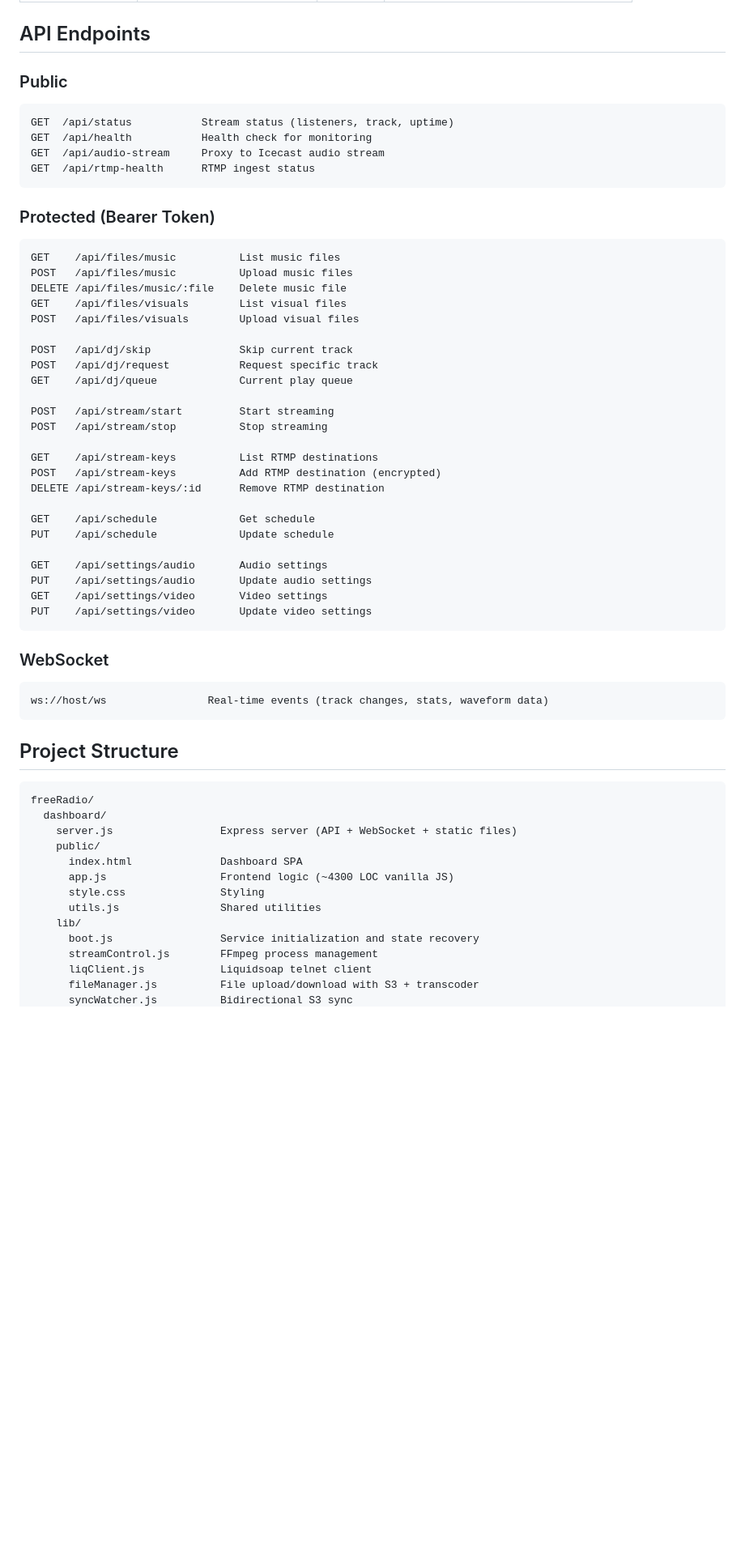
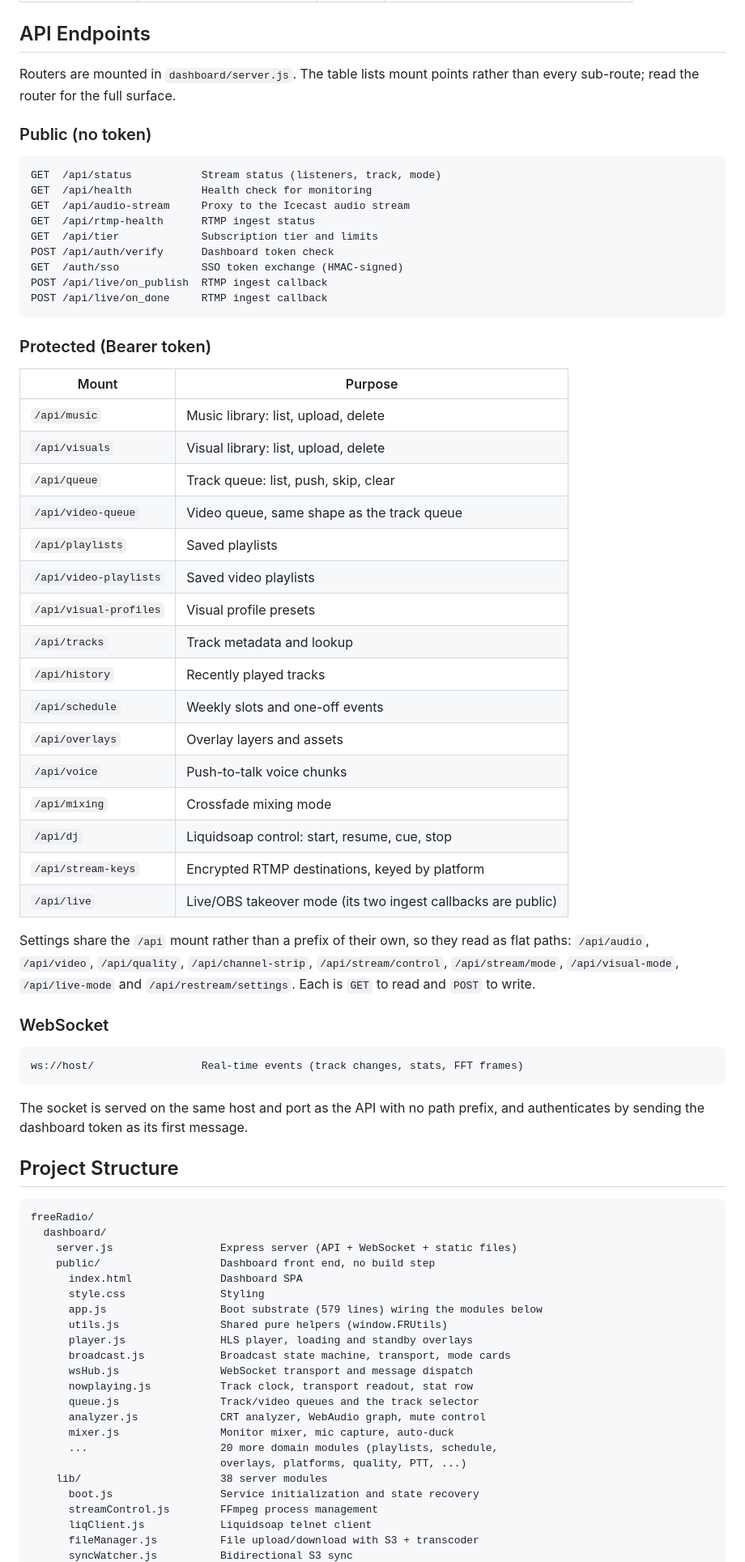
Before and after one commit to Awis13/freeRadio, a Markdown page: README.md, the part around one of its changes. Shown at 81% size. Drawn GitHub-style; blank space fills up the shorter version.

````diff
--- a/README.md
+++ b/README.md
@@ -153,46 +176,57 @@ All configuration via environment variables. See [`.env.example`](.env.example).
 
 ## API Endpoints
 
-### Public
+Routers are mounted in `dashboard/server.js`. The table lists mount points
+rather than every sub-route; read the router for the full surface.
+
+### Public (no token)
+
 ```
-GET  /api/status           Stream status (listeners, track, uptime)
+GET  /api/status           Stream status (listeners, track, mode)
 GET  /api/health           Health check for monitoring
-GET  /api/audio-stream     Proxy to Icecast audio stream
+GET  /api/audio-stream     Proxy to the Icecast audio stream
 GET  /api/rtmp-health      RTMP ingest status
+GET  /api/tier             Subscription tier and limits
+POST /api/auth/verify      Dashboard token check
+GET  /auth/sso             SSO token exchange (HMAC-signed)
+POST /api/live/on_publish  RTMP ingest callback
+POST /api/live/on_done     RTMP ingest callback
 ```
 
-### Protected (Bearer Token)
+### Protected (Bearer token)
+
+| Mount | Purpose |
+|-------|---------|
+| `/api/music` | Music library: list, upload, delete |
+| `/api/visuals` | Visual library: list, upload, delete |
+| `/api/queue` | Track queue: list, push, skip, clear |
+| `/api/video-queue` | Video queue, same shape as the track queue |
+| `/api/playlists` | Saved playlists |
+| `/api/video-playlists` | Saved video playlists |
+| `/api/visual-profiles` | Visual profile presets |
+| `/api/tracks` | Track metadata and lookup |
+| `/api/history` | Recently played tracks |
+| `/api/schedule` | Weekly slots and one-off events |
+| `/api/overlays` | Overlay layers and assets |
+| `/api/voice` | Push-to-talk voice chunks |
+| `/api/mixing` | Crossfade mixing mode |
+| `/api/dj` | Liquidsoap control: start, resume, cue, stop |
+| `/api/stream-keys` | Encrypted RTMP destinations, keyed by platform |
+| `/api/live` | Live/OBS takeover mode (its two ingest callbacks are public) |
+
+Settings share the `/api` mount rather than a prefix of their own, so they read
+as flat paths: `/api/audio`, `/api/video`, `/api/quality`, `/api/channel-strip`,
+`/api/stream/control`, `/api/stream/mode`, `/api/visual-mode`, `/api/live-mode`
+and `/api/restream/settings`. Each is `GET` to read and `POST` to write.
+
+### WebSocket
+
 ```
-GET    /api/files/music          List music files
-POST   /api/files/music          Upload music files
-DELETE /api/files/music/:file    Delete music file
-GET    /api/files/visuals        List visual files
-POST   /api/files/visuals        Upload visual files
-
-POST   /api/dj/skip              Skip current track
-POST   /api/dj/request           Request specific track
-GET    /api/dj/queue             Current play queue
-
-POST   /api/stream/start         Start streaming
-POST   /api/stream/stop          Stop streaming
-
-GET    /api/stream-keys          List RTMP destinations
-POST   /api/stream-keys          Add RTMP destination (encrypted)
-DELETE /api/stream-keys/:id      Remove RTMP destination
-
-GET    /api/schedule             Get schedule
-PUT    /api/schedule             Update schedule
-
-GET    /api/settings/audio       Audio settings
-PUT    /api/settings/audio       Update audio settings
-GET    /api/settings/video       Video settings
-PUT    /api/settings/video       Update video settings
+ws://host/                 Real-time events (track changes, stats, FFT frames)
 ```
 
-### WebSocket
-```
-ws://host/ws                Real-time events (track changes, stats, waveform data)
-```
+The socket is served on the same host and port as the API with no path prefix,
+and authenticates by sending the dashboard token as its first message.
 
 ## Project Structure
 
@@ -200,12 +234,21 @@ ws://host/ws                Real-time events (track changes, stats, waveform dat
 freeRadio/
   dashboard/
     server.js                 Express server (API + WebSocket + static files)
-    public/
+    public/                   Dashboard front end, no build step
       index.html              Dashboard SPA
-      app.js                  Frontend logic (~4300 LOC vanilla JS)
       style.css               Styling
-      utils.js                Shared utilities
-    lib/
+      app.js                  Boot substrate (579 lines) wiring the modules below
+      utils.js                Shared pure helpers (window.FRUtils)
+      player.js               HLS player, loading and standby overlays
+      broadcast.js            Broadcast state machine, transport, mode cards
+      wsHub.js                WebSocket transport and message dispatch
+      nowplaying.js           Track clock, transport readout, stat row
+      queue.js                Track/video queues and the track selector
+      analyzer.js             CRT analyzer, WebAudio graph, mute control
+      mixer.js                Monitor mixer, mic capture, auto-duck
+      ...                     20 more domain modules (playlists, schedule,
+                              overlays, platforms, quality, PTT, ...)
+    lib/                      38 server modules
       boot.js                 Service initialization and state recovery
       streamControl.js        FFmpeg process management
       liqClient.js            Liquidsoap telnet client
````
Also changed, not shown: other parts of README.md (+39 -26 lines).
